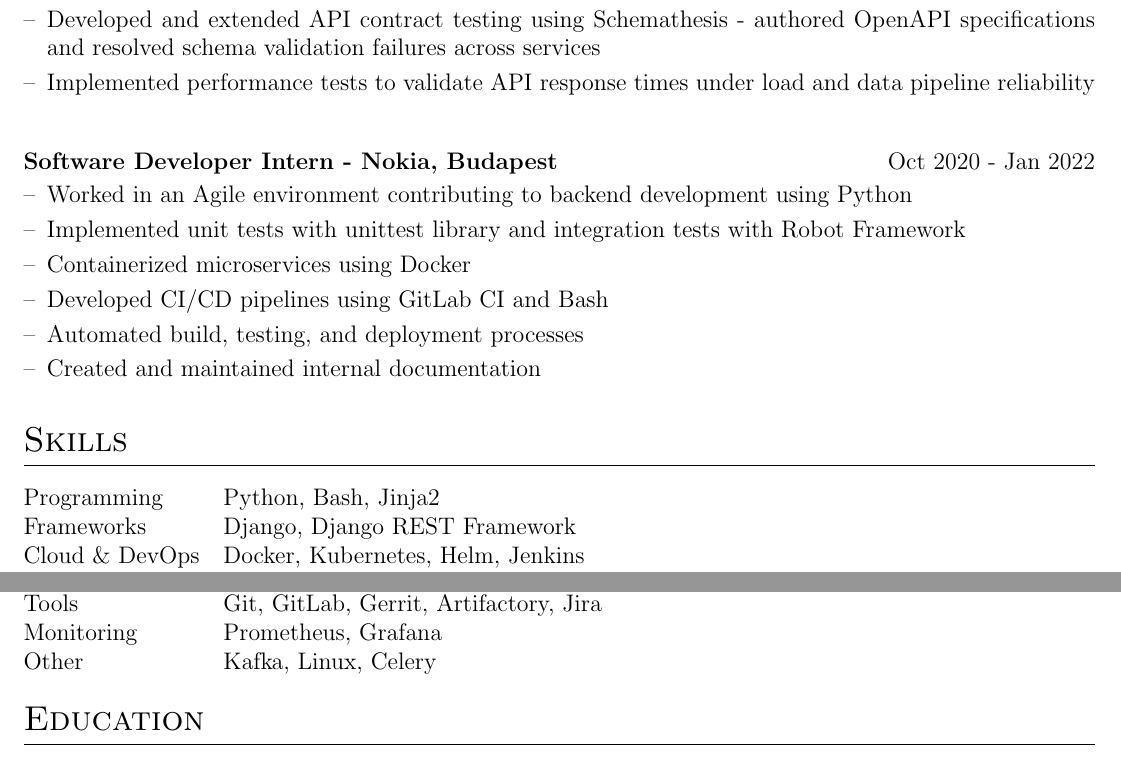
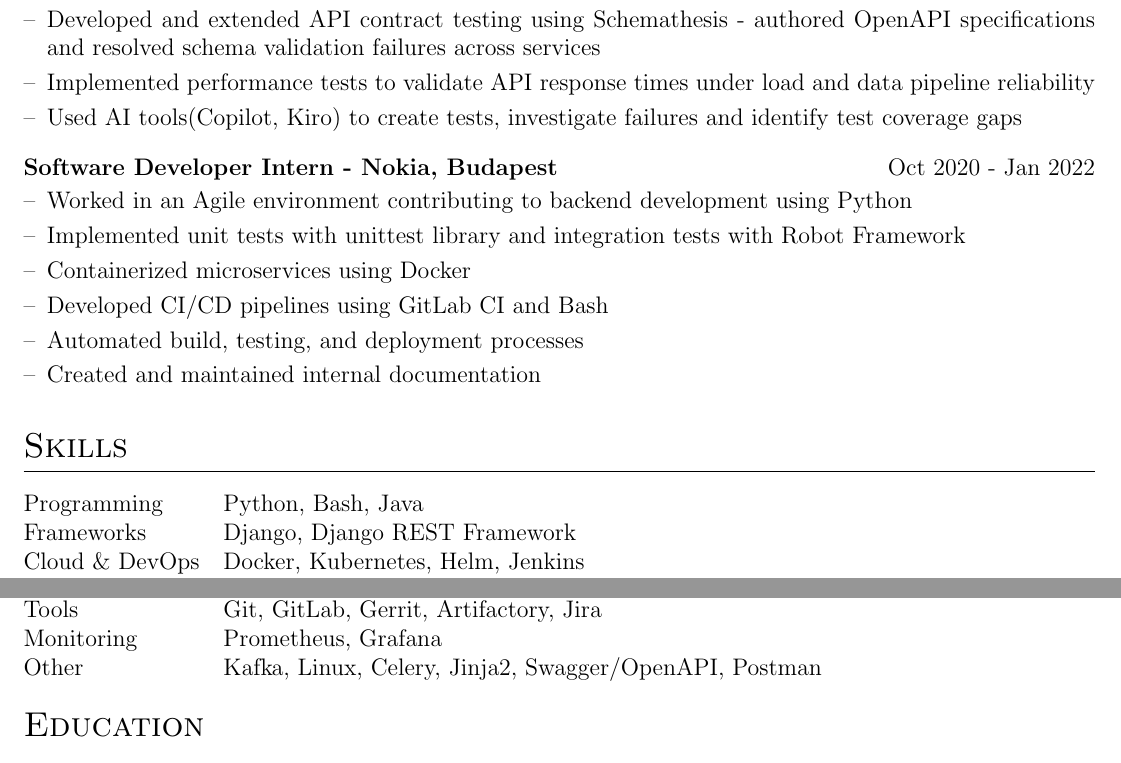
Before and after one commit to abduyev97/cv, a LaTeX CV (cv.tex): two parts of the page, joined at a grey line, cut so that both start at the same text. Compiled offline with pdfLaTeX.

Commit message:
Cypress, swagger, ai tools added to test engineer

```diff
--- a/cv.tex
+++ b/cv.tex
@@ -165,6 +165,7 @@ failures, and assigned bug tickets to the responsible teams in Jira
 \item Developed and extended API contract testing using Schemathesis - authored OpenAPI specifications and resolved schema
 validation failures across services
 \item Implemented performance tests to validate API response times under load and data pipeline reliability
+\item Used AI tools(Copilot, Kiro) to create tests, investigate failures and identify test coverage gaps
 \end{joblong}
 
 \begin{joblong}{Software Developer Intern - Nokia, Budapest}{Oct 2020 - Jan 2022}
@@ -183,7 +184,7 @@ validation failures across services
 \section{Skills}
 
 \begin{tabularx}{\linewidth}{@{}l X@{}}
-Programming & Python, Bash, Jinja2 \\
+Programming & Python, Bash, Java \\
 
 Frameworks & Django, Django REST Framework \\
 
@@ -197,7 +198,7 @@ Tools & Git, GitLab, Gerrit, Artifactory, Jira \\
 
 Monitoring & Prometheus, Grafana \\
 
-Other & Kafka, Linux, Celery \\
+Other & Kafka, Linux, Celery, Jinja2, Swagger/OpenAPI, Postman \\
 \end{tabularx}
 
 %----------------------------------------------------------------------------------------
```
